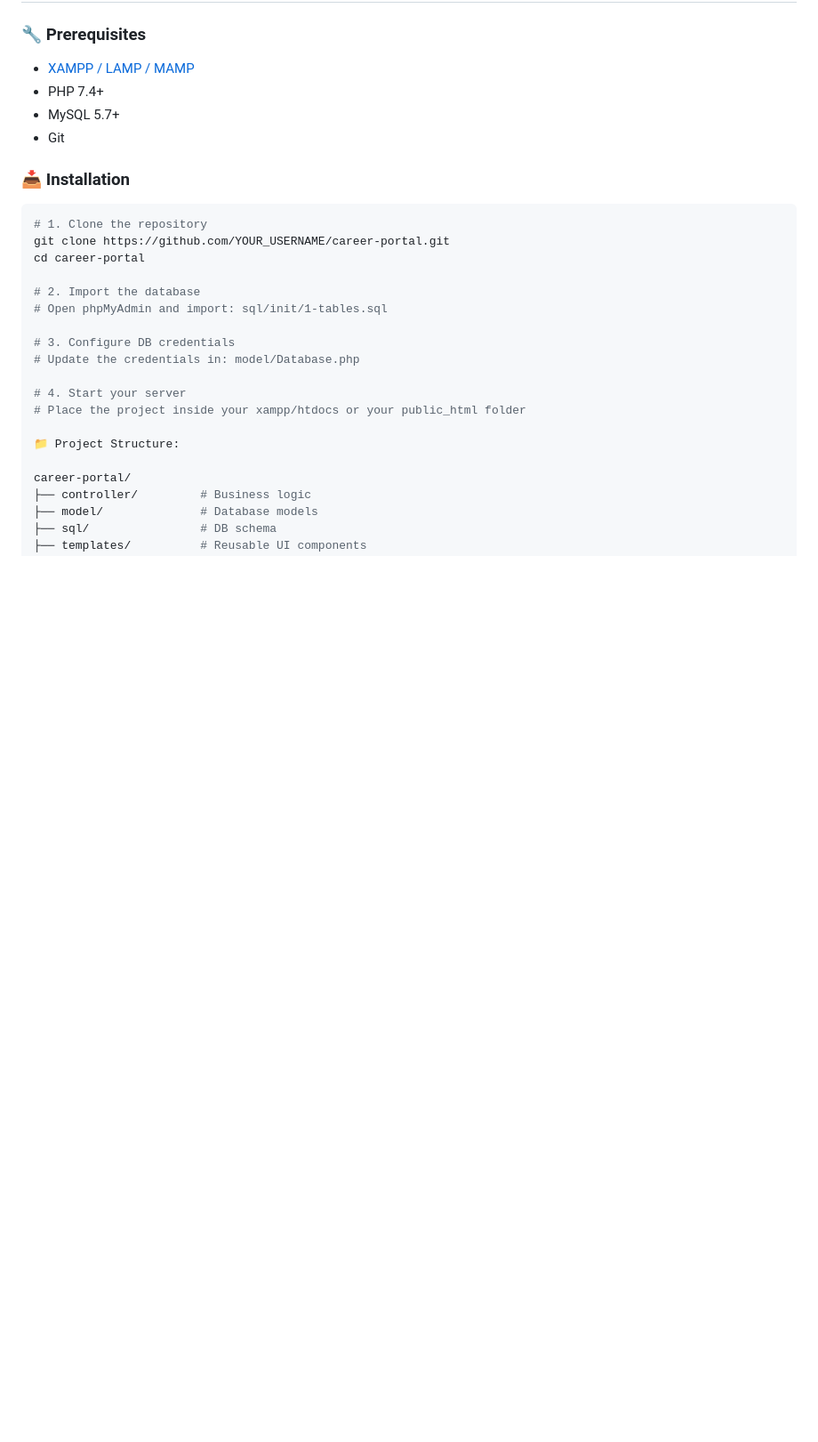
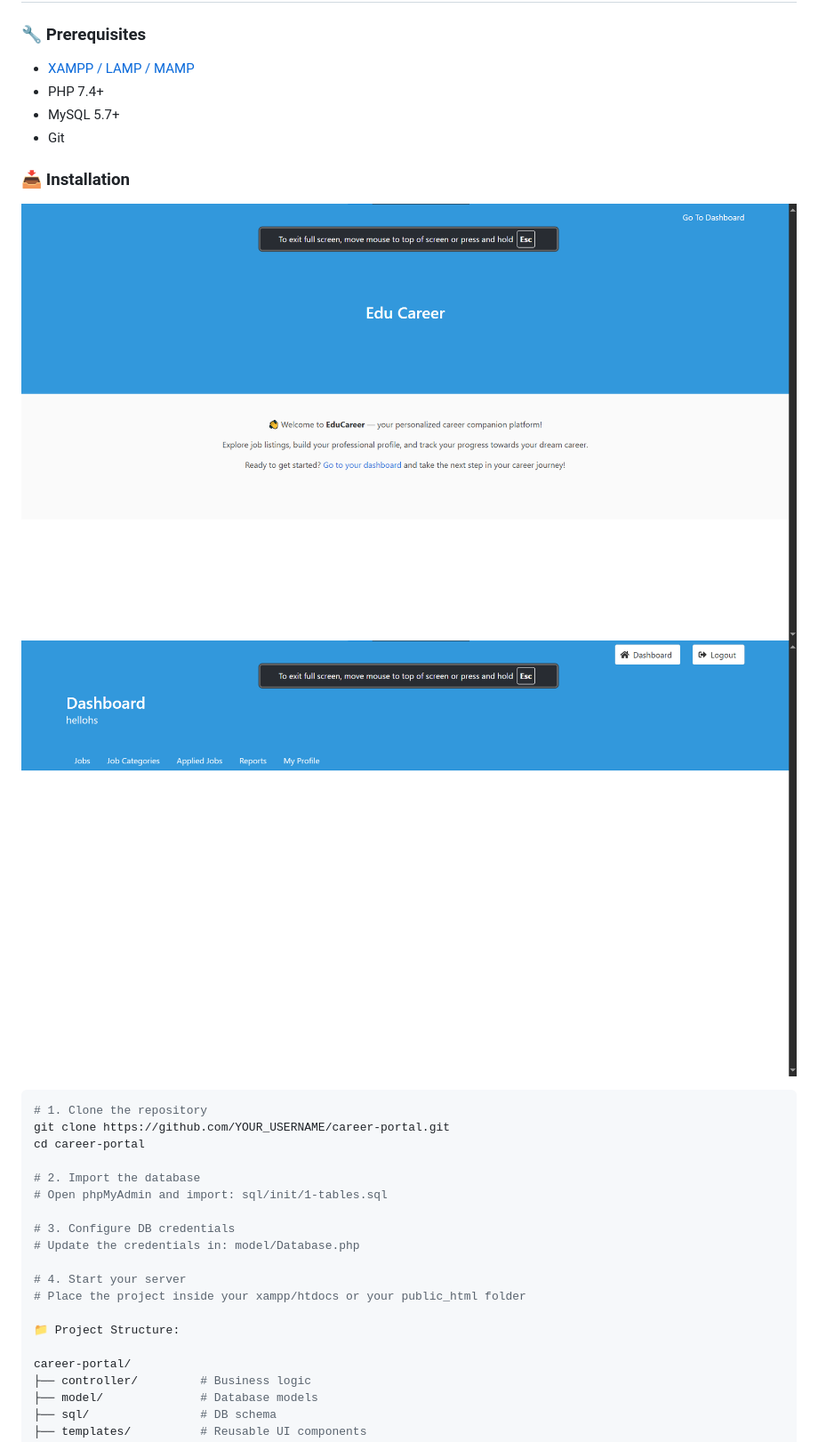
Before and after one commit to GautamSuthar8239/Edu-Career, a Markdown page: README.md, the part around the change. Shown: that part at 89% size. Drawn GitHub-style; blank space fills up the shorter version.

````diff
--- a/README.md
+++ b/README.md
@@ -48,7 +48,8 @@ A modern career and job portal web application built with PHP and MySQL. It enab
 - Git
 
 ### 📥 Installation
-
+![alt text](image.png)
+![alt text](image-2.png)
 ```bash
 # 1. Clone the repository
 git clone https://github.com/YOUR_USERNAME/career-portal.git
````
